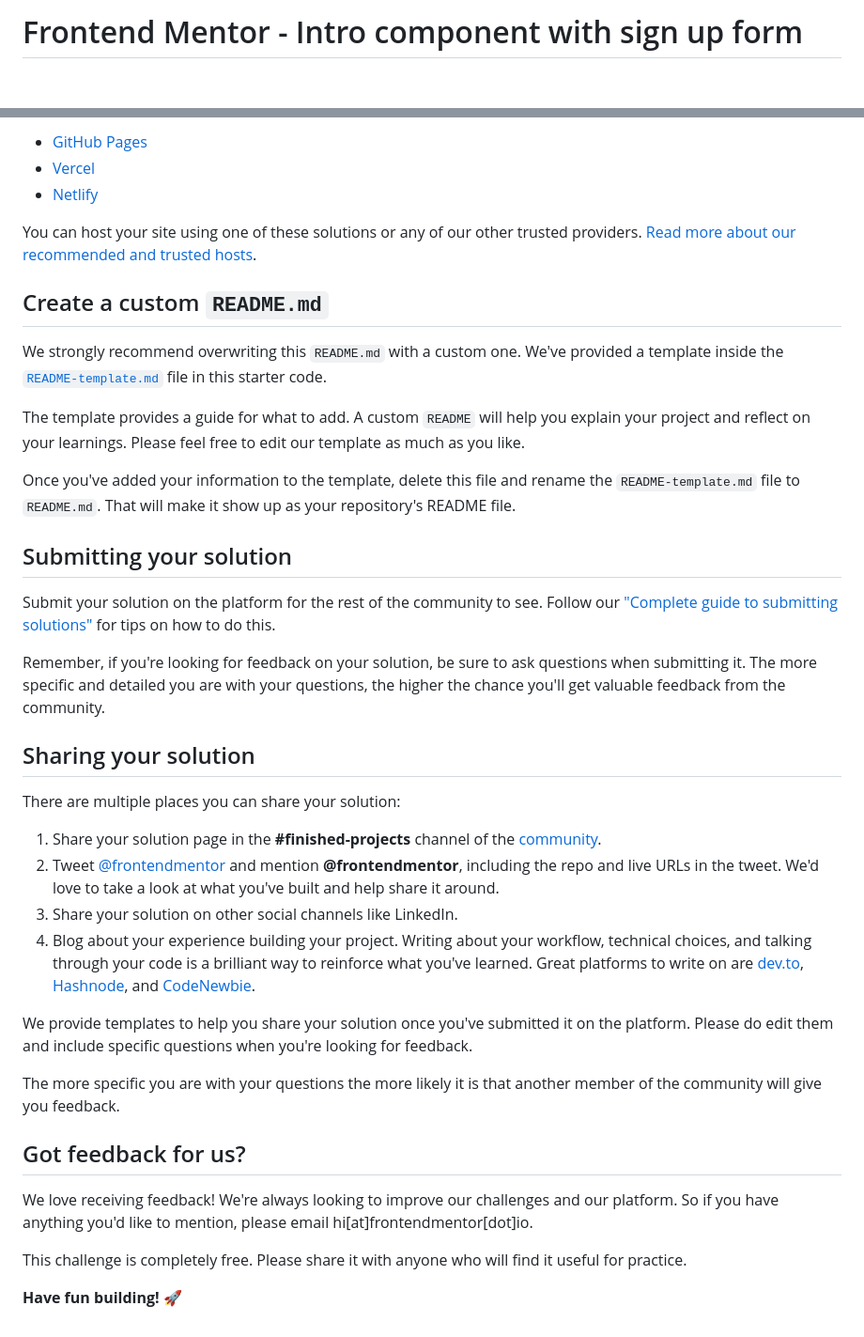
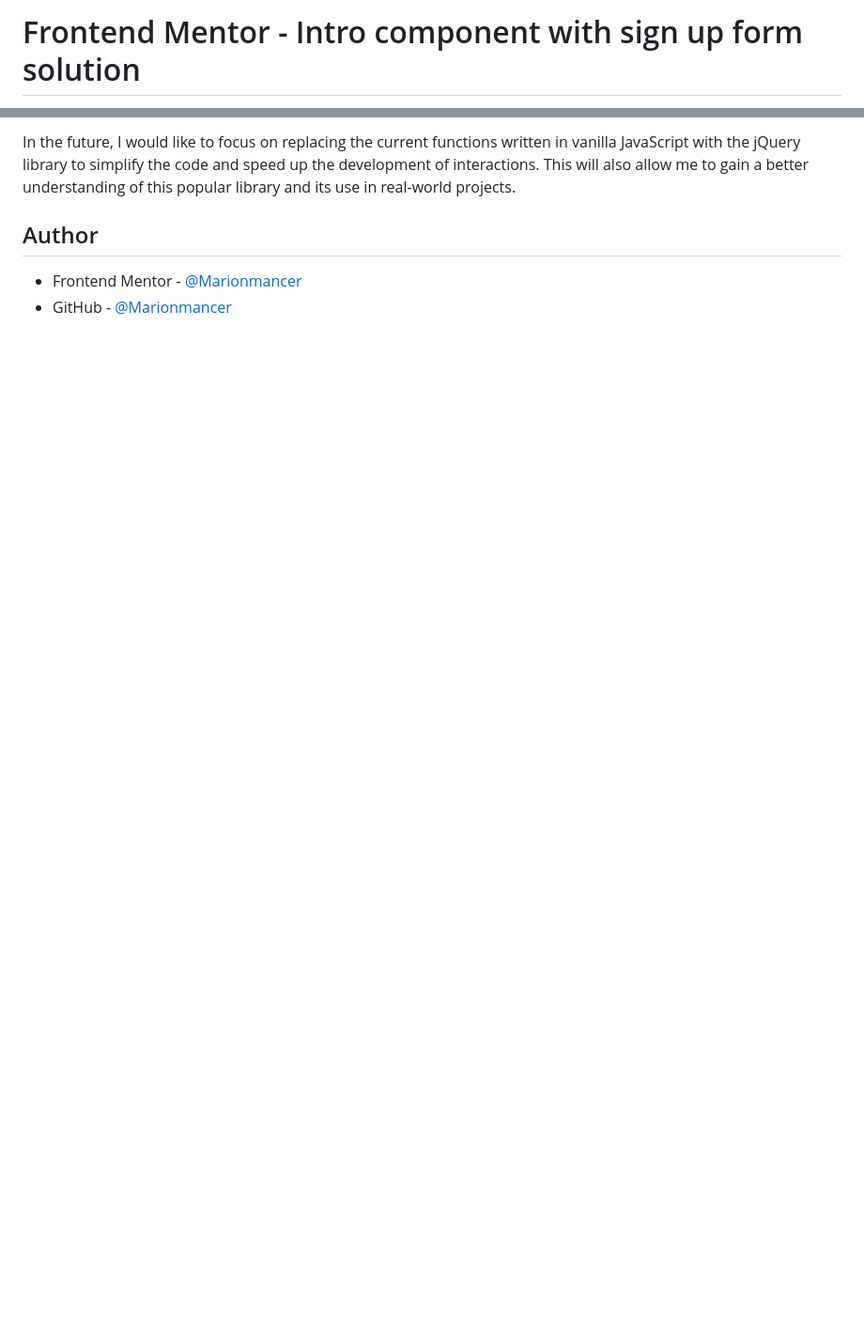
Before and after one commit to Marionmancer/intro-component-with-signup-form, a Markdown page: README.md, 2 parts joined by grey strips. Shown at 94% size. GitHub-like rendering; blank space fills up the shorter version.

```diff
--- a/README.md
+++ b/README.md
@@ -1,2 +1,2 @@
-# Frontend Mentor - Intro component with sign up form
+# Frontend Mentor - Intro component with sign up form solution
 
@@ -55,41 +72,7 @@ As mentioned above, there are many ways to host your project for free. Our recom
 
-- [GitHub Pages](https://pages.github.com/)
-- [Vercel](https://vercel.com/)
-- [Netlify](https://www.netlify.com/)
+In the future, I would like to focus on replacing the current functions written in vanilla JavaScript with the jQuery library to simplify the code and speed up the development of interactions. This will also allow me to gain a better understanding of this popular library and its use in real-world projects.
 
-You can host your site using one of these solutions or any of our other trusted providers. [Read more about our recommended and trusted hosts](https://medium.com/frontend-mentor/frontend-mentor-trusted-hosting-providers-bf000dfebe).
+## Author
 
-## Create a custom `README.md`
-
-We strongly recommend overwriting this `README.md` with a custom one. We've provided a template inside the [`README-template.md`](./README-template.md) file in this starter code.
-
-The template provides a guide for what to add. A custom `README` will help you explain your project and reflect on your learnings. Please feel free to edit our template as much as you like.
-
-Once you've added your information to the template, delete this file and rename the `README-template.md` file to `README.md`. That will make it show up as your repository's README file.
-
-## Submitting your solution
-
-Submit your solution on the platform for the rest of the community to see. Follow our ["Complete guide to submitting solutions"](https://medium.com/frontend-mentor/a-complete-guide-to-submitting-solutions-on-frontend-mentor-ac6384162248) for tips on how to do this.
-
-Remember, if you're looking for feedback on your solution, be sure to ask questions when submitting it. The more specific and detailed you are with your questions, the higher the chance you'll get valuable feedback from the community.
-
-## Sharing your solution
-
-There are multiple places you can share your solution:
-
-1. Share your solution page in the **#finished-projects** channel of the [community](https://www.frontendmentor.io/community).
-2. Tweet [@frontendmentor](https://twitter.com/frontendmentor) and mention **@frontendmentor**, including the repo and live URLs in the tweet. We'd love to take a look at what you've built and help share it around.
-3. Share your solution on other social channels like LinkedIn.
-4. Blog about your experience building your project. Writing about your workflow, technical choices, and talking through your code is a brilliant way to reinforce what you've learned. Great platforms to write on are [dev.to](https://dev.to/), [Hashnode](https://hashnode.com/), and [CodeNewbie](https://community.codenewbie.org/).
-
-We provide templates to help you share your solution once you've submitted it on the platform. Please do edit them and include specific questions when you're looking for feedback.
-
-The more specific you are with your questions the more likely it is that another member of the community will give you feedback.
-
-## Got feedback for us?
-
-We love receiving feedback! We're always looking to improve our challenges and our platform. So if you have anything you'd like to mention, please email hi[at]frontendmentor[dot]io.
-
-This challenge is completely free. Please share it with anyone who will find it useful for practice.
-
-**Have fun building!** 🚀
+- Frontend Mentor - [@Marionmancer](https://www.frontendmentor.io/profile/Marionmancer)
+- GitHub - [@Marionmancer](https://github.com/Marionmancer)
```
Also changed, not shown: other parts of README.md (+45 -28 lines), screenshot-desktop-error.png (added), screenshot-desktop.png (added), screenshot-mobile-error.png (added), screenshot-mobile.png (added).
